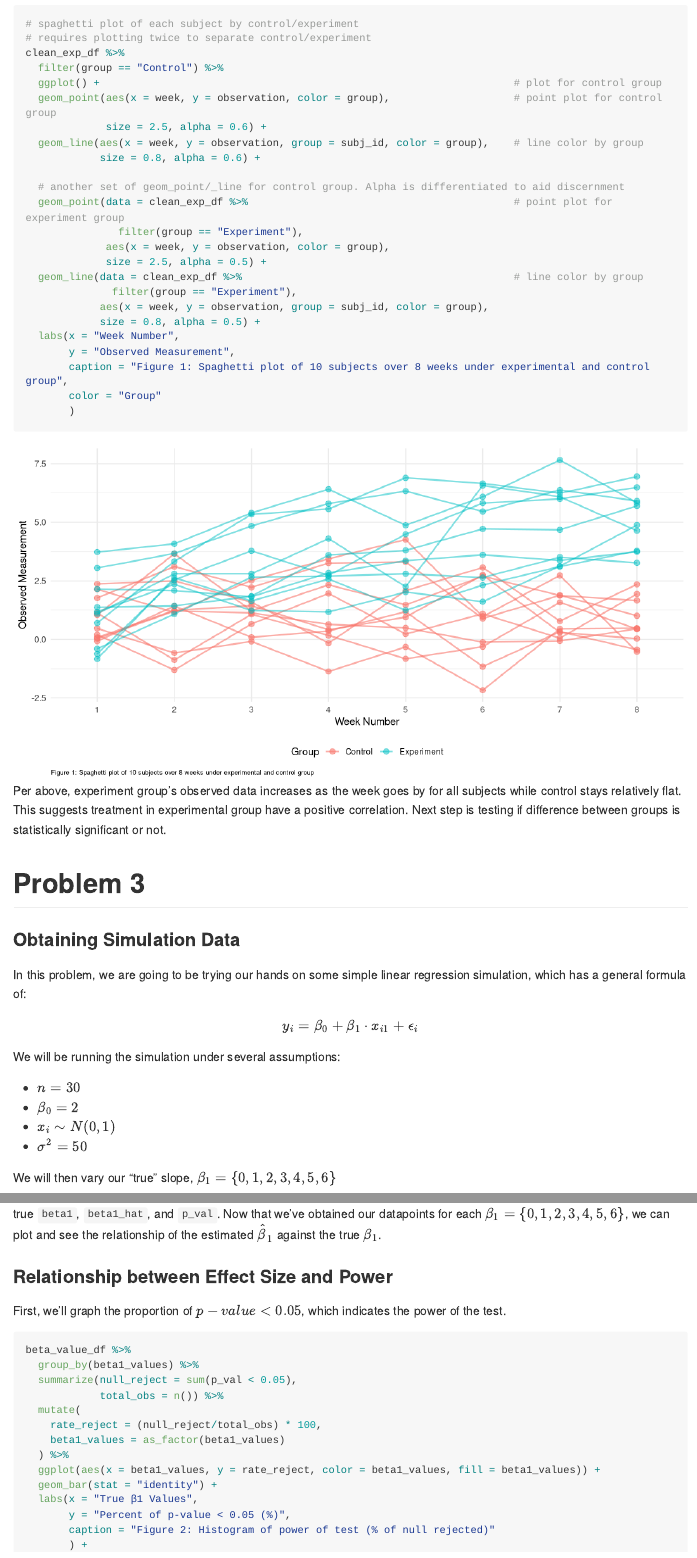
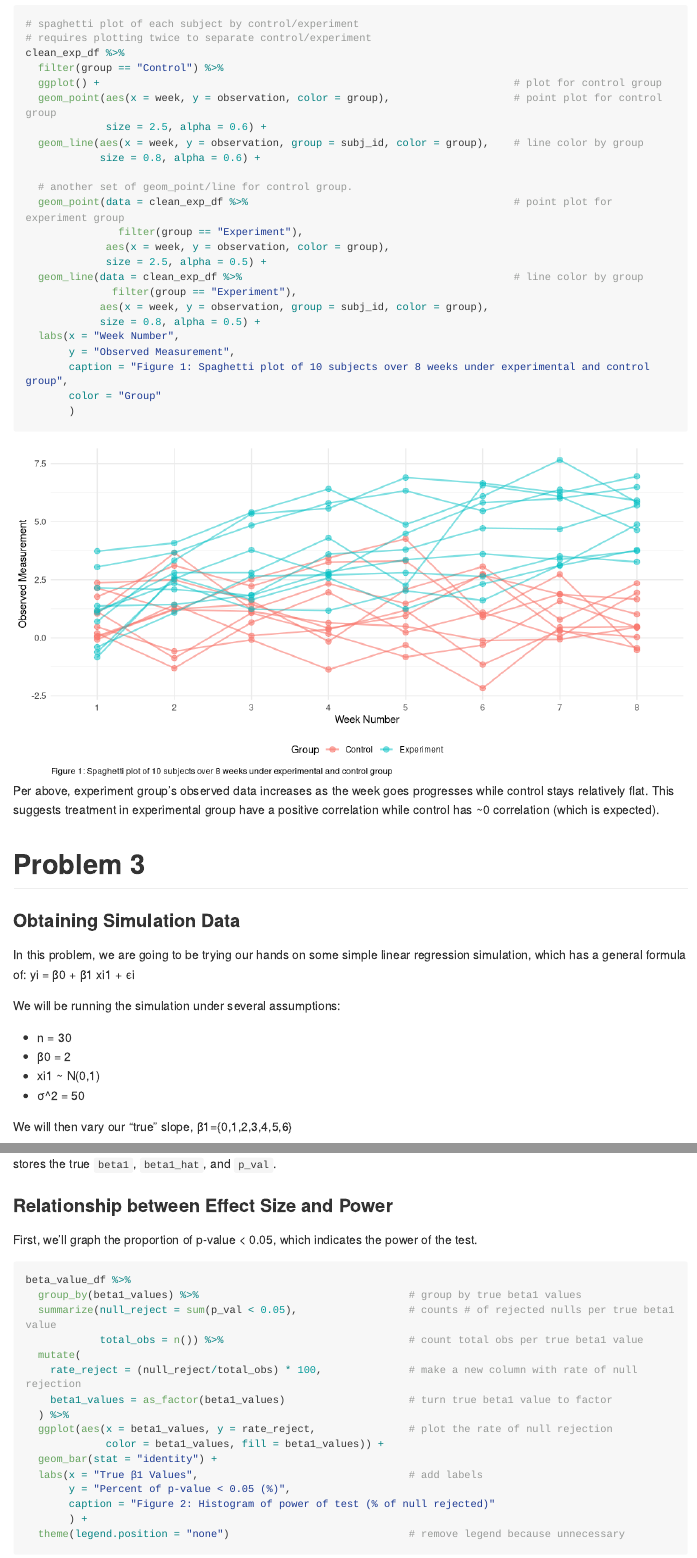
Before and after one commit to Mediculus/p8105_hw5_ksw2137, an R Markdown document (p8105_hw5_ksw2137.Rmd): the page in a window 1100 px wide, from 2310 px down, and a second part further down, joined at a grey line. Rendered offline with R 4.5, knitr and Pandoc, with nearby package versions; some code elsewhere in the file could not run offline; long lines of code are wrapped; column names are cleaned by a stand-in for the janitor package.

Commit message:
aesthetic/syntax changes, added comments answering last question left.

````diff
--- a/p8105_hw5_ksw2137.Rmd
+++ b/p8105_hw5_ksw2137.Rmd
@@ -130,7 +130,7 @@ clean_exp_df %>%
   geom_line(aes(x = week, y = observation, group = subj_id, color = group),    # line color by group
             size = 0.8, alpha = 0.6) +
 
-  # another set of geom_point/_line for control group. Alpha is differentiated to aid discernment
+  # another set of geom_point/line for control group.
   geom_point(data = clean_exp_df %>%                                           # point plot for experiment group
                filter(group == "Experiment"),
              aes(x = week, y = observation, color = group),
@@ -147,26 +147,26 @@ clean_exp_df %>%
 
 ```
 
-Per above, experiment group's observed data increases as the week goes by for all subjects while control stays relatively flat. This suggests treatment in experimental group have a positive correlation. Next step is testing if difference between groups is statistically significant or not.
+Per above, experiment group's observed data increases as the week goes progresses while control stays relatively flat. This suggests treatment in experimental group have a positive correlation while control has ~0 correlation (which is expected).
 
 # Problem 3
 
 ### Obtaining Simulation Data
-In this problem, we are going to be trying our hands on some simple linear regression simulation, which has a general formula of: $$y_i=\beta_0 + \beta_1\cdot x_{i1} + \epsilon_i$$
+In this problem, we are going to be trying our hands on some simple linear regression simulation, which has a general formula of: yi = β0 + β1 xi1 + ϵi
 
 We will be running the simulation under several assumptions:
 
-* $n = 30$
-* $\beta_0 = 2$
-* $x_i\sim N(0,1)$
-* $\sigma^2 = 50$
+* n = 30
+* β0 = 2
+* xi1 ~ N(0,1)
+* σ^2 = 50
 
-We will then vary our "true" slope, $\beta_1=\{0, 1, 2, 3, 4, 5, 6 \}$
+We will then vary our "true" slope, β1=\{0,1,2,3,4,5,6\}
 
 ```{r slr_df_generate}
 
 # general simple linear regression simulation function...
-slr_sim <- function(n, beta0 = 2, beta1, var) {  # function with beta0 default = 2
+slr_sim <- function(n, beta0 = 2, beta1, var) {             # function with beta0 default = 2
 
   sim_data = tibble(
     x = rnorm(n, mean = 0, sd = 1),                         # x pulled from standard normal distro
@@ -195,28 +195,29 @@ beta_value_df <- tibble(
 
 ```
 
-Our resulting dataframe contains `r nrow(beta_value_df)` rows which correspond to 10,000 observations per $\beta_1$. It has `r ncol(beta_value_df)`, which stores the true `beta1`, `beta1_hat`, and `p_val`. Now that we've obtained our datapoints for each $\beta_1=\{0, 1, 2, 3, 4, 5, 6 \}$, we can plot and see the relationship of the estimated $\hat\beta_1$ against the true $\beta_1$.
+Our resulting dataframe contains `r nrow(beta_value_df)` rows which correspond to `r nrow(beta_value_df)/length(unique(pull(beta_value_df, beta1_values)))` observations per true β1. It has `r ncol(beta_value_df)` columns, which stores the true `beta1`, `beta1_hat`, and `p_val`.
 
 ### Relationship between Effect Size and Power
-First, we'll graph the proportion of $p-value < 0.05$, which indicates the power of the test.
+First, we'll graph the proportion of p-value < 0.05, which indicates the power of the test.
 
 ```{r slr_power}
 
 beta_value_df %>%
-  group_by(beta1_values) %>%
-  summarize(null_reject = sum(p_val < 0.05),
-            total_obs = n()) %>%
+  group_by(beta1_values) %>%                                  # group by true beta1 values
+  summarize(null_reject = sum(p_val < 0.05),                  # counts # of rejected nulls per true beta1 value
+            total_obs = n()) %>%                              # count total obs per true beta1 value
   mutate(
-    rate_reject = (null_reject/total_obs) * 100,
-    beta1_values = as_factor(beta1_values)
+    rate_reject = (null_reject/total_obs) * 100,              # make a new column with rate of null rejection
+    beta1_values = as_factor(beta1_values)                    # turn true beta1 value to factor
   ) %>%
-  ggplot(aes(x = beta1_values, y = rate_reject, color = beta1_values, fill = beta1_values)) +
+  ggplot(aes(x = beta1_values, y = rate_reject,               # plot the rate of null rejection
+             color = beta1_values, fill = beta1_values)) +
   geom_bar(stat = "identity") +
-  labs(x = "True β1 Values",
+  labs(x = "True β1 Values",                                  # add labels
        y = "Percent of p-value < 0.05 (%)",
        caption = "Figure 2: Histogram of power of test (% of null rejected)"
        ) +
-  theme(legend.position = "none")
+  theme(legend.position = "none")                             # remove legend because unnecessary
 
 ```
 
````
Also changed, not shown: p8105_hw5_ksw2137.md, p8105_hw5_ksw2137_files/figure-gfm/slr_estimates-1.png, p8105_hw5_ksw2137_files/figure-gfm/slr_power-1.png, p8105_hw5_ksw2137_files/figure-gfm/spaghetti_all-1.png, p8105_hw5_ksw2137.Rmd (27 more changed lines).
